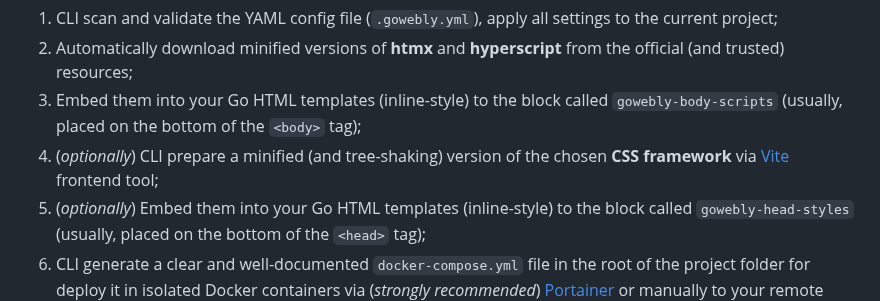
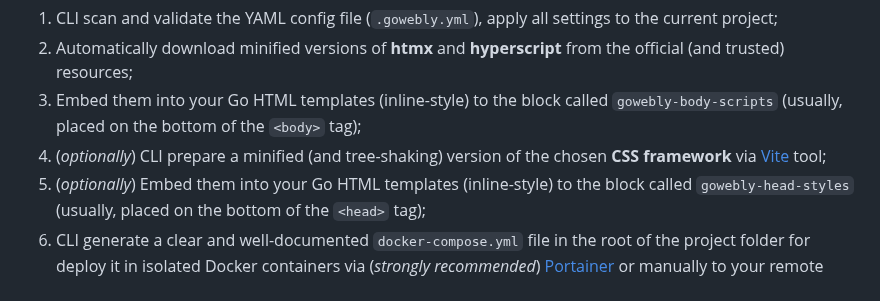
Before and after one commit to gowebly/gowebly, a Markdown page: README.md, the part around the change. GitHub-like rendering.

```diff
--- a/README.md
+++ b/README.md
@@ -151,7 +151,7 @@ Every time you run `build` command for your project:
 3. Embed them into your Go HTML templates (inline-style) to the block called
    `gowebly-body-scripts` (usually, placed on the bottom of the `<body>` tag);
 4. (_optionally_) CLI prepare a minified (and tree-shaking) version of the
-   chosen **CSS framework** via [Vite][vite_url] frontend tool;
+   chosen **CSS framework** via [Vite][vite_url] tool;
 5. (_optionally_) Embed them into your Go HTML templates (inline-style) to
    the block called `gowebly-head-styles` (usually, placed on the bottom of
    the `<head>` tag);
```
